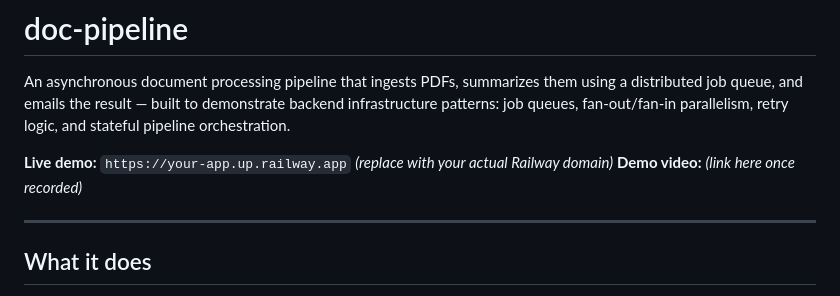
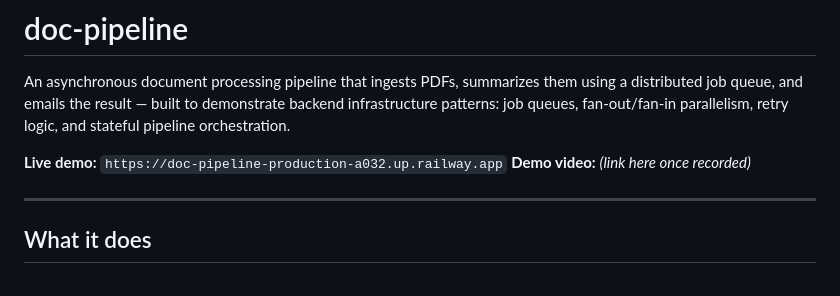
Before and after one commit to Amon-10/doc-pipeline, a Markdown page: README.md, the part around the change. GitHub-like rendering.

Commit message:
Update live demo link in README.md

```diff
--- a/README.md
+++ b/README.md
@@ -2,7 +2,7 @@
 
 An asynchronous document processing pipeline that ingests PDFs, summarizes them using a distributed job queue, and emails the result — built to demonstrate backend infrastructure patterns: job queues, fan-out/fan-in parallelism, retry logic, and stateful pipeline orchestration.
 
-**Live demo:** `https://your-app.up.railway.app` *(replace with your actual Railway domain)*
+**Live demo:** `https://doc-pipeline-production-a032.up.railway.app`
 **Demo video:** *(link here once recorded)*
 
 ---
```
